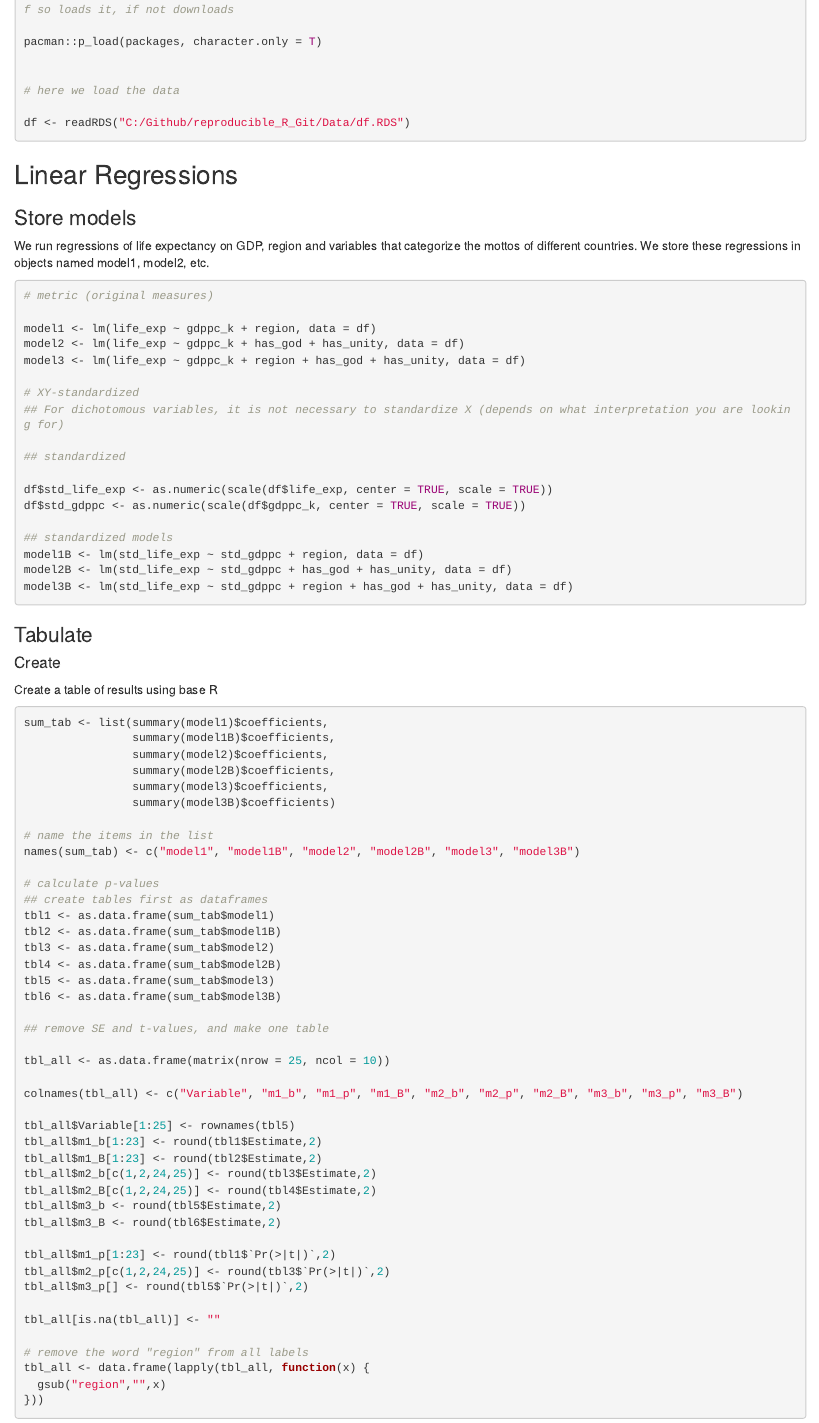
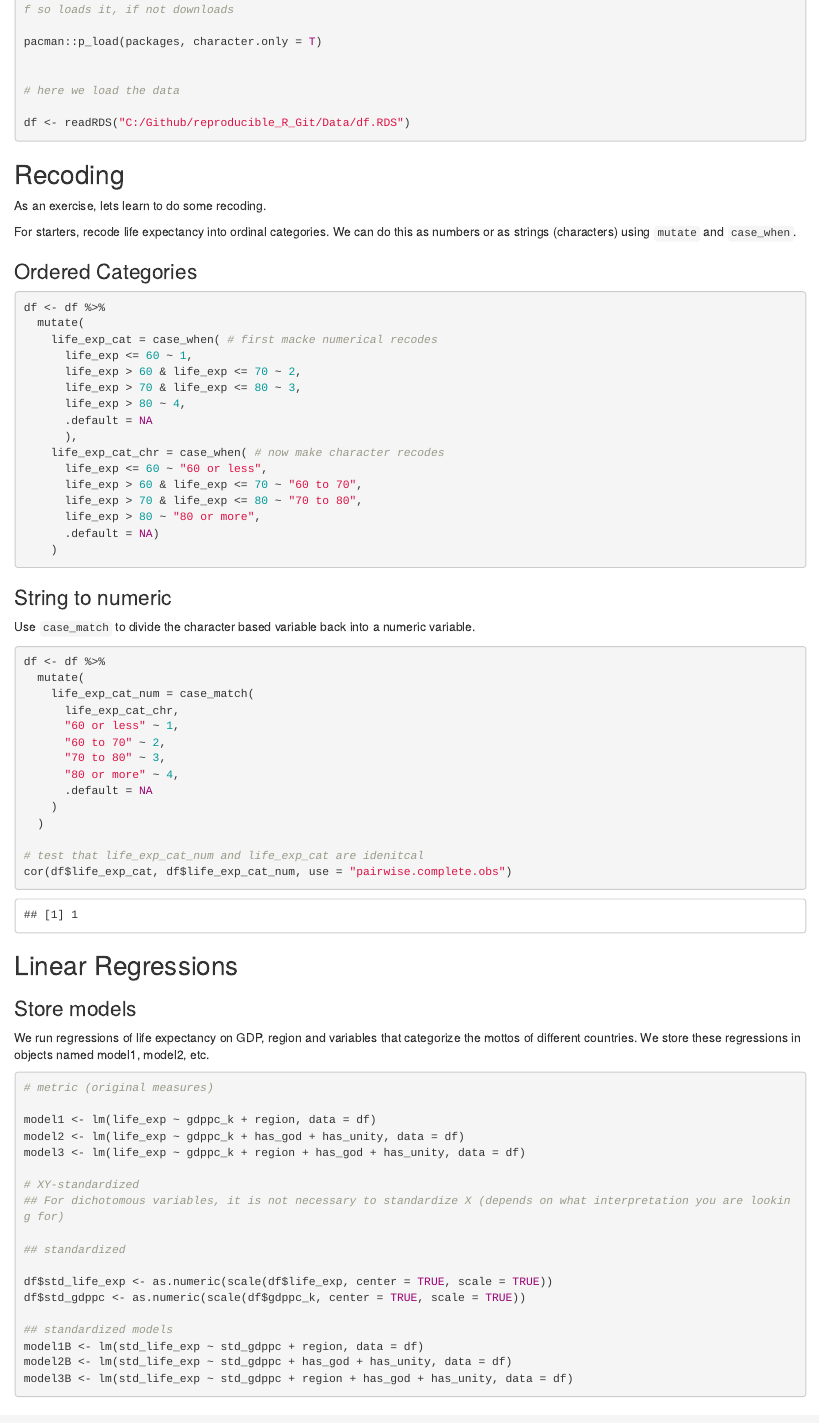
Before and after one commit to nbreznau/reproducible_R_Git, an R Markdown document (Code/02_Linear_Analysis.Rmd): the page in a window 1100 px wide, from 340 px down. Rendered offline with R 4.5, knitr and Pandoc, with nearby package versions; some code elsewhere in the file could not run offline.

Commit message:
added some recoding routines

````diff
--- a/Code/02_Linear_Analysis.Rmd
+++ b/Code/02_Linear_Analysis.Rmd
@@ -28,6 +28,57 @@ pacman::p_load(packages, character.only = T)
 # here we load the data
 
 df <- readRDS("C:/Github/reproducible_R_Git/Data/df.RDS")
+```
+
+## Recoding
+
+As an exercise, lets learn to do some recoding.
+
+For starters, recode life expectancy into ordinal categories. We can do this as numbers or as strings (characters) using `mutate` and `case_when`.
+
+### Ordered Categories
+
+```{r recodes}
+
+df <- df %>%
+  mutate(
+    life_exp_cat = case_when( # first macke numerical recodes
+      life_exp <= 60 ~ 1,
+      life_exp > 60 & life_exp <= 70 ~ 2,
+      life_exp > 70 & life_exp <= 80 ~ 3,
+      life_exp > 80 ~ 4,
+      .default = NA
+      ),
+    life_exp_cat_chr = case_when( # now make character recodes
+      life_exp <= 60 ~ "60 or less",
+      life_exp > 60 & life_exp <= 70 ~ "60 to 70",
+      life_exp > 70 & life_exp <= 80 ~ "70 to 80",
+      life_exp > 80 ~ "80 or more",
+      .default = NA)
+    )
+```
+
+### String to numeric
+
+Use `case_match` to divide the character based variable back into a numeric variable.
+
+```{r case_match}
+
+df <- df %>%
+  mutate(
+    life_exp_cat_num = case_match(
+      life_exp_cat_chr,
+      "60 or less" ~ 1,
+      "60 to 70" ~ 2,
+      "70 to 80" ~ 3,
+      "80 or more" ~ 4,
+      .default = NA
+    )
+  )
+
+# test that life_exp_cat_num and life_exp_cat are idenitcal
+cor(df$life_exp_cat, df$life_exp_cat_num, use = "pairwise.complete.obs")
+
 ```
 
 ## Linear Regressions
````
